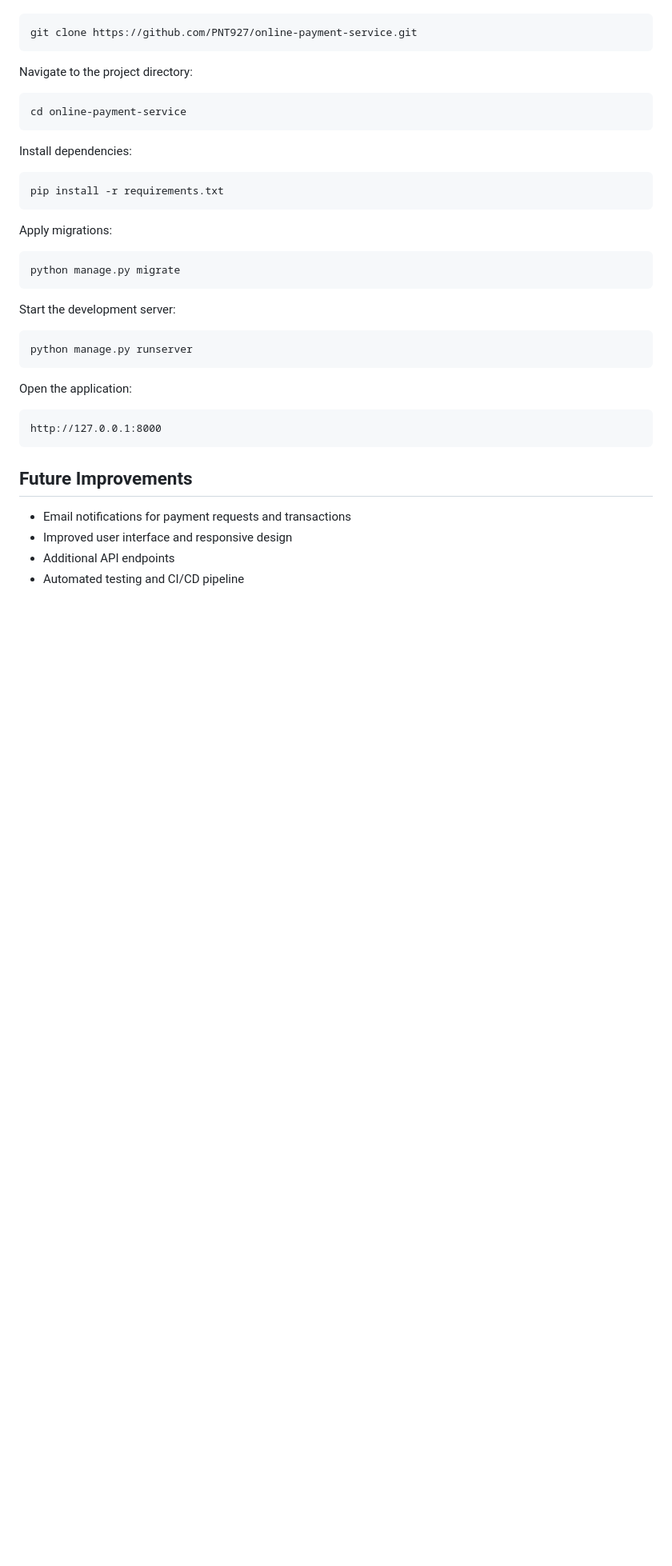
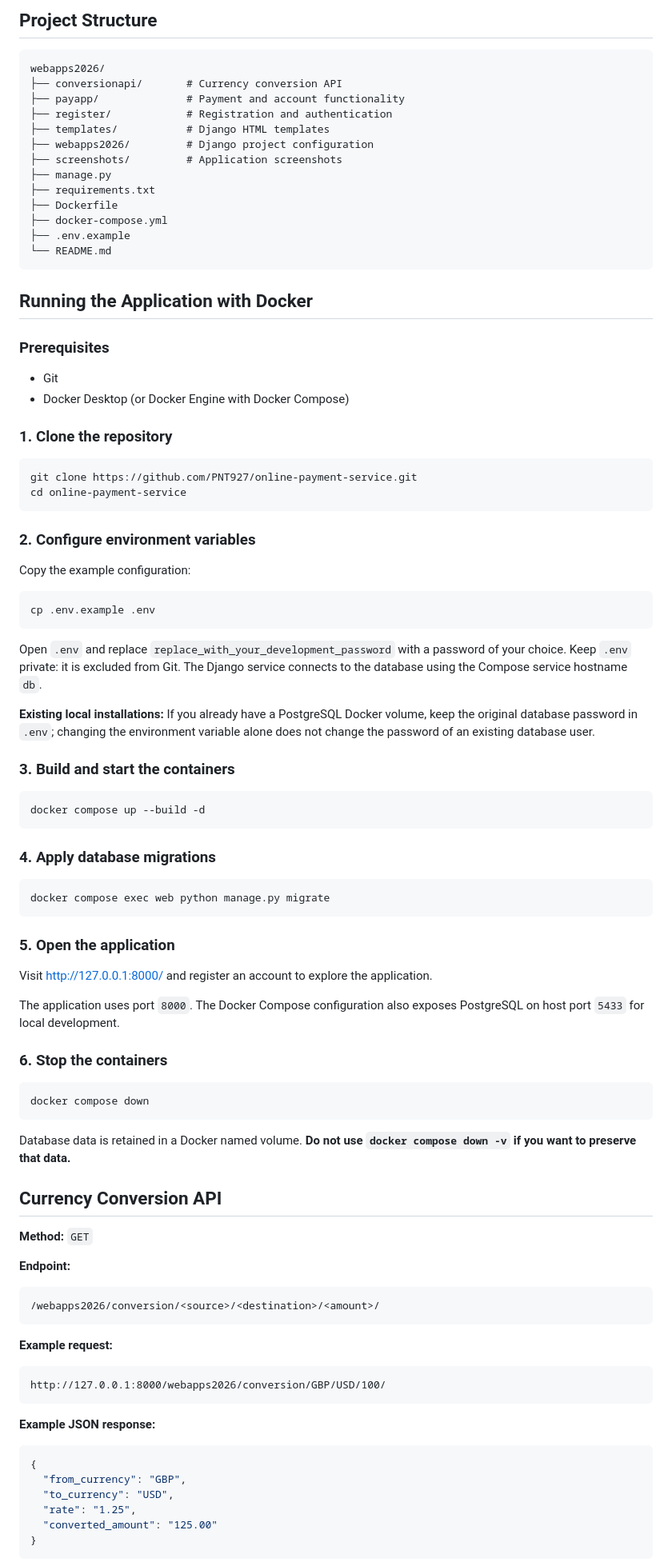
Before and after one commit to PNT927/online-payment-service, a Markdown page: README.md, the part around one of its changes. Shown at 80% size. Rendered like a GitHub page; blank space fills up the shorter version.

````diff
--- a/README.md
+++ b/README.md
@@ -69,41 +80,97 @@ Clone the repository:
+## Project Structure
+
+```text
+webapps2026/
+├── conversionapi/       # Currency conversion API
+├── payapp/              # Payment and account functionality
+├── register/            # Registration and authentication
+├── templates/           # Django HTML templates
+├── webapps2026/         # Django project configuration
+├── screenshots/         # Application screenshots
+├── manage.py
+├── requirements.txt
+├── Dockerfile
+├── docker-compose.yml
+├── .env.example
+└── README.md
+```
+
+## Running the Application with Docker
+
+### Prerequisites
+
+- Git
+- Docker Desktop (or Docker Engine with Docker Compose)
+
+### 1. Clone the repository
 
 ```bash
 git clone https://github.com/PNT927/online-payment-service.git
-```
-
-Navigate to the project directory:
-
-```bash
 cd online-payment-service
 ```
 
-Install dependencies:
+### 2. Configure environment variables
+
+Copy the example configuration:
 
 ```bash
-pip install -r requirements.txt
+cp .env.example .env
 ```
 
-Apply migrations:
+Open `.env` and replace `replace_with_your_development_password` with a password of your choice. Keep `.env` private: it is excluded from Git. The Django service connects to the database using the Compose service hostname `db`.
+
+**Existing local installations:** If you already have a PostgreSQL Docker volume, keep the original database password in `.env`; changing the environment variable alone does not change the password of an existing database user.
+
+### 3. Build and start the containers
 
 ```bash
-python manage.py migrate
+docker compose up --build -d
 ```
 
-Start the development server:
+### 4. Apply database migrations
 
 ```bash
-python manage.py runserver
+docker compose exec web python manage.py migrate
 ```
 
-Open the application:
+### 5. Open the application
+
+Visit [http://127.0.0.1:8000/](http://127.0.0.1:8000/) and register an account to explore the application.
+
+The application uses port `8000`. The Docker Compose configuration also exposes PostgreSQL on host port `5433` for local development.
+
+### 6. Stop the containers
+
+```bash
+docker compose down
+```
+
+Database data is retained in a Docker named volume. **Do not use `docker compose down -v` if you want to preserve that data.**
+
+## Currency Conversion API
+
+**Method:** `GET`
+
+**Endpoint:**
 
 ```text
-http://127.0.0.1:8000
+/webapps2026/conversion/<source>/<destination>/<amount>/
 ```
 
-## Future Improvements
+**Example request:**
 
-* Email notifications for payment requests and transactions
-* Improved user interface and responsive design
-* Additional API endpoints
-* Automated testing and CI/CD pipeline
+```text
+http://127.0.0.1:8000/webapps2026/conversion/GBP/USD/100/
+```
+
+**Example JSON response:**
+
+```json
+{
+  "from_currency": "GBP",
+  "to_currency": "USD",
+  "rate": "1.25",
+  "converted_amount": "125.00"
+}
+```
+
````
Also changed, not shown: other parts of README.md (+75 -48 lines), screenshots/admin-dashboard.png (added), screenshots/dashboard.png (added), screenshots/request-payment.png (added), screenshots/send-payment.png (added), screenshots/transaction-history.png (added), 2 other files.
